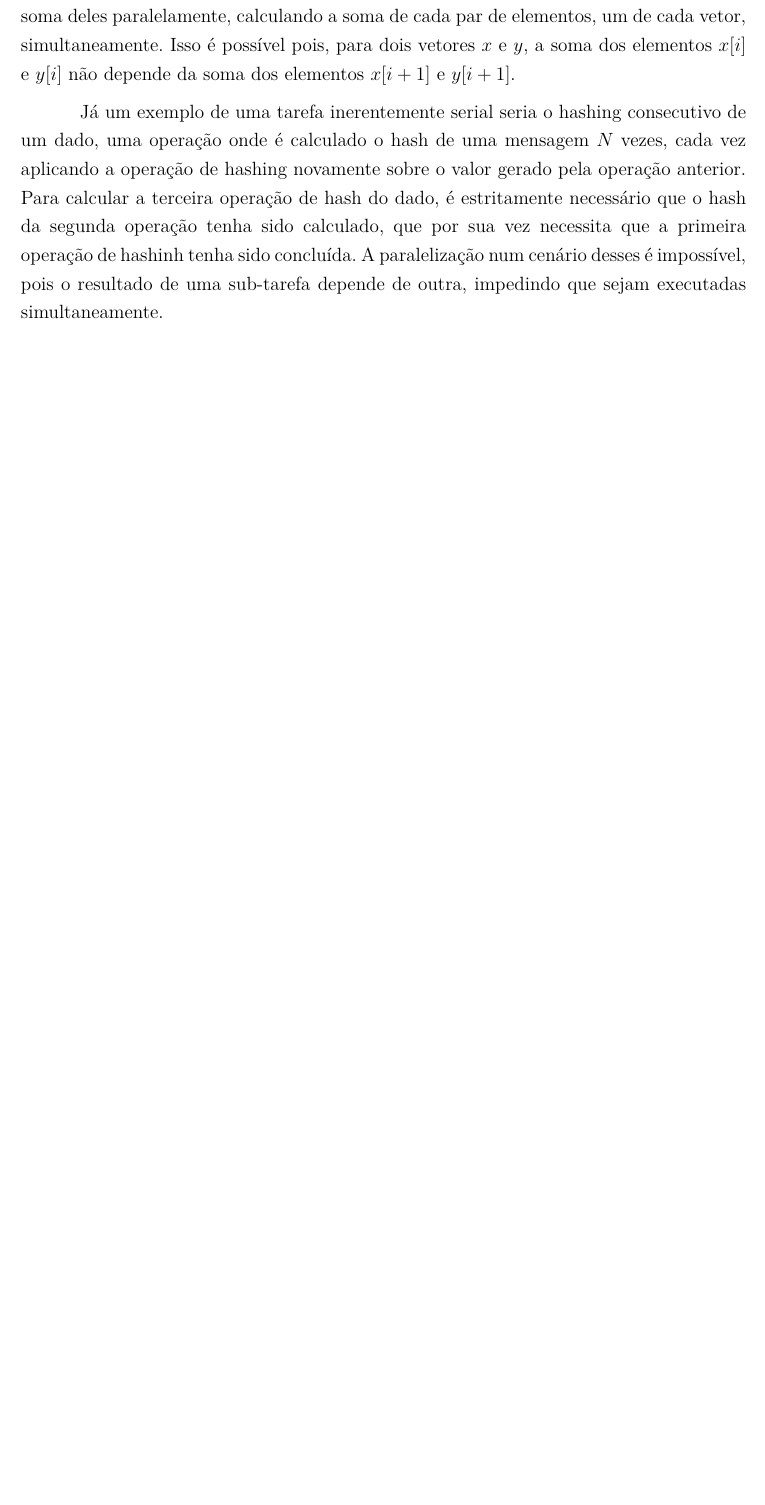
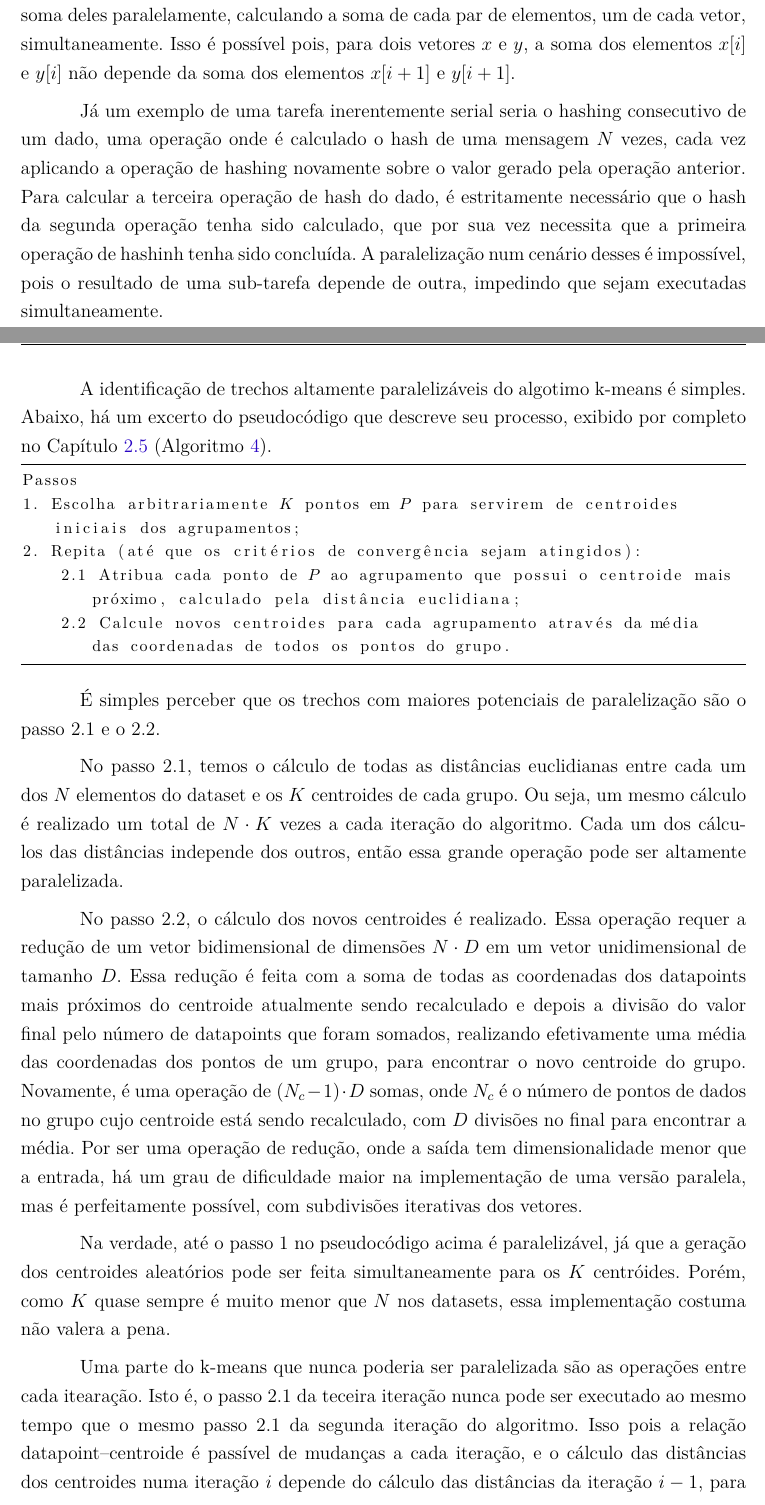
Before and after one commit to vinivosh/ufu-tcc2, a LaTeX thesis (monografia/monografia-main.tex): part of page 48 of 71 before the commit and two parts of pages 48 and 49 of 72 after it, the two joined at a grey line, cut so that both start at the same text, the shorter picture padded with empty space. The pictures show the PDF file monografia/monografia-main.pdf that the author committed with the source.

Commit message:
Explicar quais partes tem maior potencial de paralelização no k-means
Feito usando o pseudocódigo

```diff
--- a/monografia/monografia-main.tex
+++ b/monografia/monografia-main.tex
@@ -1109,3 +1109,7 @@ Evidentemente, nem todo processo pode ser paralelizado. Há requisitos important
 Um exemplo de tarefa facilmente paralelizável, como exibido nos Capítulos \ref*{ssc:implementaçãoCUDA} e \ref*{ssc:implementaçãoNumba}, é a soma de dois vetores. Para dois vetores de tamanho $N$, é possível calcular a soma deles paralelamente, calculando a soma de cada par de elementos, um de cada vetor, simultaneamente. Isso é possível pois, para dois vetores $x$ e $y$, a soma dos elementos $x[i]$ e $y[i]$ não depende da soma dos elementos $x[i+1]$ e $y[i+1]$.
 
 Já um exemplo de uma tarefa inerentemente serial seria o hashing consecutivo de um dado, uma operação onde é calculado o hash de uma mensagem $N$ vezes, cada vez aplicando a operação de hashing novamente sobre o valor gerado pela operação anterior. Para calcular a terceira operação de hash do dado, é estritamente necessário que o hash da segunda operação tenha sido calculado, que por sua vez necessita que a primeira operação de hashinh tenha sido concluída. A paralelização num cenário desses é impossível, pois o resultado de uma sub-tarefa depende de outra, impedindo que sejam executadas simultaneamente.
+
+A identificação de trechos altamente paralelizáveis do algotimo k-means é simples. Abaixo, há um excerto do pseudocódigo que descreve seu processo, exibido por completo no Capítulo \ref{sec:kMeans} (Algoritmo \ref{code:kMeans.pseudo}).
+
+\codeexternal[
@@ -1112,3 +1125,12 @@ Já um exemplo de uma tarefa inerentemente serial seria o hashing consecutivo de
+É simples perceber que os trechos com maiores potenciais de paralelização são o passo 2.1 e o 2.2.
+
+No passo 2.1, temos o cálculo de todas as distâncias euclidianas entre cada um dos $N$ elementos do dataset e os $K$ centroides de cada grupo. Ou seja, um mesmo cálculo é realizado um total de $N \cdot K$ vezes a cada iteração do algoritmo. Cada um dos cálculos das distâncias independe dos outros, então essa grande operação pode ser altamente paralelizada.
+
+No passo 2.2, o cálculo dos novos centroides é realizado. Essa operação requer a redução de um vetor bidimensional de dimensões $N \cdot D$ em um vetor unidimensional de tamanho $D$. Essa redução é feita com a soma de todas as coordenadas dos datapoints mais próximos do centroide atualmente sendo recalculado e depois a divisão do valor final pelo número de datapoints que foram somados, realizando efetivamente uma média das coordenadas dos pontos de um grupo, para encontrar o novo centroide do grupo. Novamente, é uma operação de $(N_c - 1) \cdot D$ somas, onde $N_c$ é o número de pontos de dados no grupo cujo centroide está sendo recalculado, com $D$ divisões no final para encontrar a média. Por ser uma operação de redução, onde a saída tem dimensionalidade menor que a entrada, há um grau de dificuldade maior na implementação de uma versão paralela, mas é perfeitamente possível, com subdivisões iterativas dos vetores.
+
+Na verdade, até o passo 1 no pseudocódigo acima é paralelizável, já que a geração dos centroides aleatórios pode ser feita simultaneamente para os $K$ centróides. Porém, como $K$ quase sempre é muito menor que $N$ nos datasets, essa implementação costuma não valera a pena.
+
+Uma parte do k-means que nunca poderia ser paralelizada são as operações entre cada itearação. Isto é, o passo 2.1 da teceira iteração nunca pode ser executado ao mesmo tempo que o mesmo passo 2.1 da segunda iteração do algoritmo. Isso pois a relação datapoint--centroide é passível de mudanças a cada iteração, e o cálculo das distâncias dos centroides numa iteração $i$ depende do cálculo das distâncias da iteração $i-1$, para qualquer $i > 1$.
 
 
 
```
Also changed, not shown: monografia/monografia-main.pdf, monografia/monografia-main.tex (11 more changed lines).
